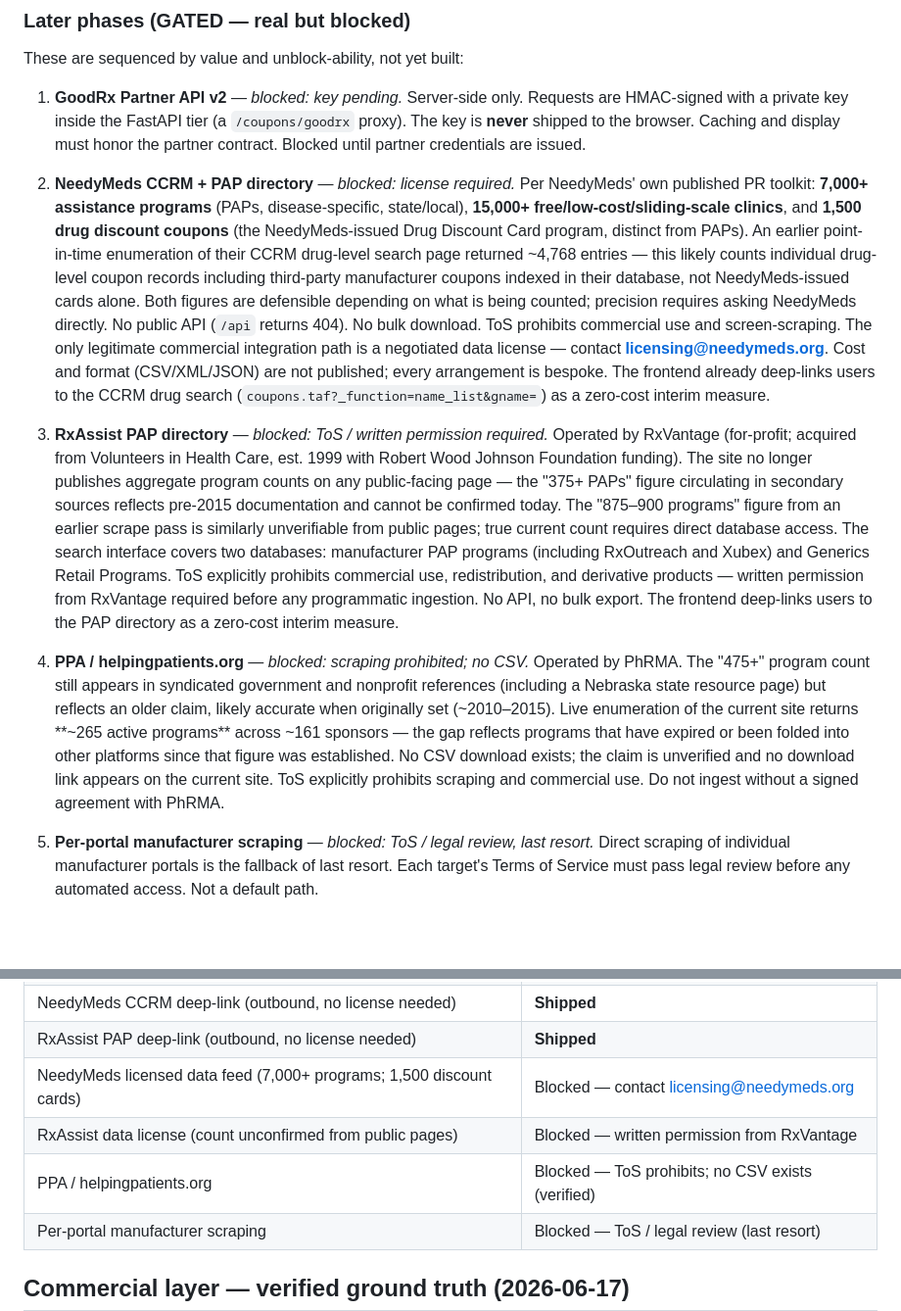
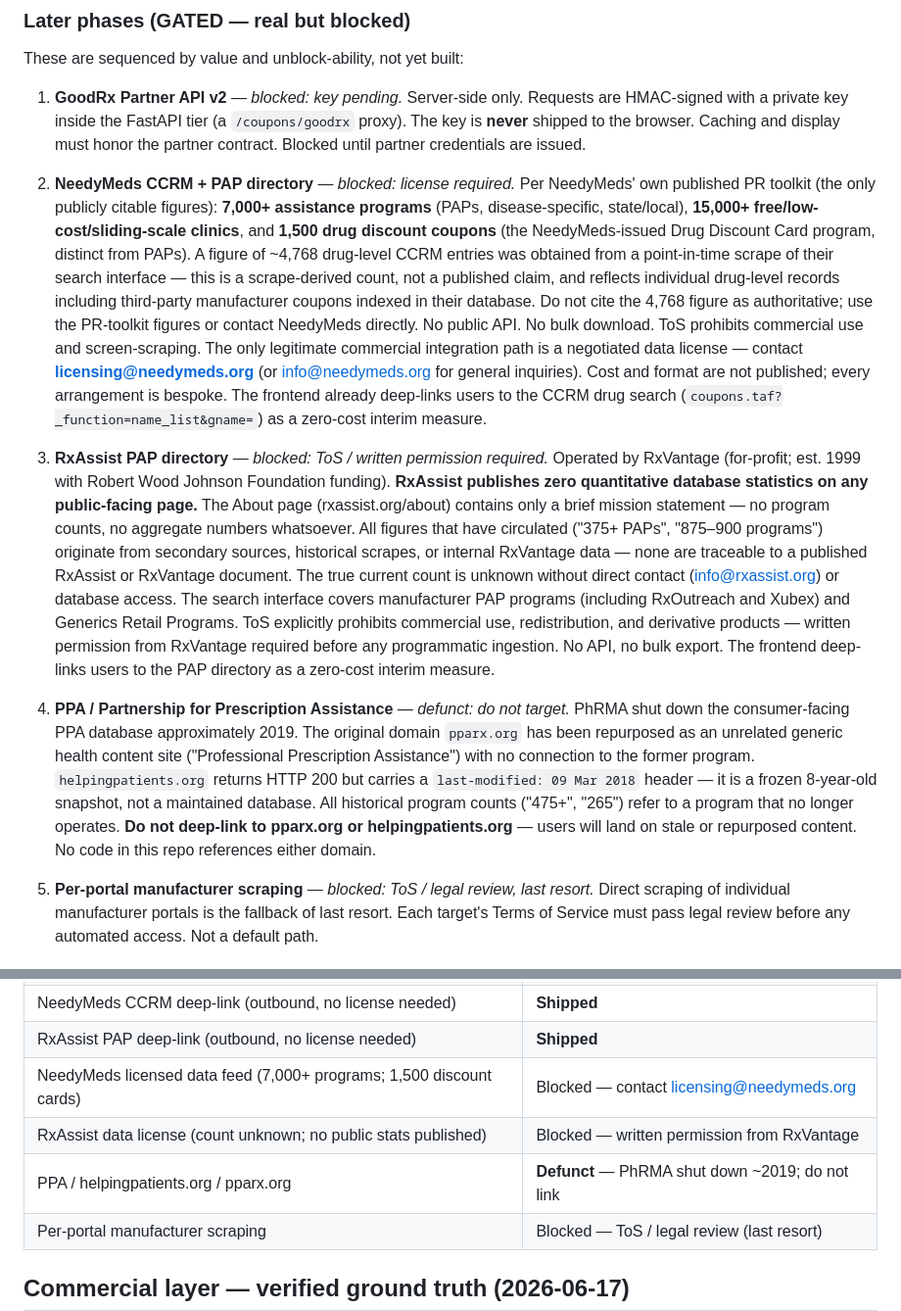
Before and after one commit to QANTMAI/0penRX, a Markdown page: docs/PLAN_B.md, 2 parts joined by grey strips. Shown at 98% size. GitHub-like rendering; blank space fills up the shorter version.

Commit message:
docs: second round of ground-truth corrections to PLAN_B.md
PPA: mark defunct — PhRMA shut down consumer database ~2019; pparx.org
repurposed as unrelated health site; helpingpatients.org frozen since
March 2018 (last-modified header confirmed). Do not link to either domain.
No code references them.

RxAssist: retract all program counts — RxAssist publishes zero aggregate
statistics on any public page. Counts of "375+" and "875–900" have no
traceable public source; they came from secondary sources or scrapes.
True count is unknown without direct contact (info@rxassist.org).

NeedyMeds: flag the 4,768 figure as scrape-derived, not a published claim.
Only citable public figures are from the PR toolkit: 7,000+ programs,
1,500 NeedyMeds-issued discount cards, 15,000+ clinics.

Co-Authored-By: Claude Sonnet 4.6 <noreply@anthropic.com>

```diff
--- a/docs/PLAN_B.md
+++ b/docs/PLAN_B.md
@@ -69,46 +69,47 @@ These are sequenced by value and unblock-ability, not yet built:
    partner credentials are issued.
 
 2. **NeedyMeds CCRM + PAP directory** — *blocked: license required.*
-   Per NeedyMeds' own published PR toolkit: **7,000+ assistance programs** (PAPs,
-   disease-specific, state/local), **15,000+ free/low-cost/sliding-scale clinics**,
-   and **1,500 drug discount coupons** (the NeedyMeds-issued Drug Discount Card
-   program, distinct from PAPs). An earlier point-in-time enumeration of their
-   CCRM drug-level search page returned ~4,768 entries — this likely counts
-   individual drug-level coupon records including third-party manufacturer coupons
-   indexed in their database, not NeedyMeds-issued cards alone. Both figures are
-   defensible depending on what is being counted; precision requires asking
-   NeedyMeds directly. No public API (`/api` returns 404). No bulk download. ToS
-   prohibits commercial use and screen-scraping. The only legitimate commercial
-   integration path is a negotiated data license — contact
-   **licensing@needymeds.org**. Cost and format (CSV/XML/JSON) are not published;
-   every arrangement is bespoke. The frontend already deep-links users to the CCRM
-   drug search (`coupons.taf?_function=name_list&gname=`) as a zero-cost interim
-   measure.
+   Per NeedyMeds' own published PR toolkit (the only publicly citable figures):
+   **7,000+ assistance programs** (PAPs, disease-specific, state/local),
+   **15,000+ free/low-cost/sliding-scale clinics**, and **1,500 drug discount
+   coupons** (the NeedyMeds-issued Drug Discount Card program, distinct from PAPs).
+   A figure of ~4,768 drug-level CCRM entries was obtained from a point-in-time
+   scrape of their search interface — this is a scrape-derived count, not a
+   published claim, and reflects individual drug-level records including third-party
+   manufacturer coupons indexed in their database. Do not cite the 4,768 figure as
+   authoritative; use the PR-toolkit figures or contact NeedyMeds directly. No
+   public API. No bulk download. ToS prohibits commercial use and screen-scraping.
+   The only legitimate commercial integration path is a negotiated data license —
+   contact **licensing@needymeds.org** (or info@needymeds.org for general
+   inquiries). Cost and format are not published; every arrangement is bespoke. The
+   frontend already deep-links users to the CCRM drug search
+   (`coupons.taf?_function=name_list&gname=`) as a zero-cost interim measure.
 
 3. **RxAssist PAP directory** — *blocked: ToS / written permission required.*
-   Operated by RxVantage (for-profit; acquired from Volunteers in Health Care,
-   est. 1999 with Robert Wood Johnson Foundation funding). The site no longer
-   publishes aggregate program counts on any public-facing page — the "375+ PAPs"
-   figure circulating in secondary sources reflects pre-2015 documentation and
-   cannot be confirmed today. The "875–900 programs" figure from an earlier scrape
-   pass is similarly unverifiable from public pages; true current count requires
-   direct database access. The search interface covers two databases: manufacturer
-   PAP programs (including RxOutreach and Xubex) and Generics Retail Programs. ToS
-   explicitly prohibits commercial use, redistribution, and derivative products —
-   written permission from RxVantage required before any programmatic ingestion. No
-   API, no bulk export. The frontend deep-links users to the PAP directory as a
-   zero-cost interim measure.
+   Operated by RxVantage (for-profit; est. 1999 with Robert Wood Johnson Foundation
+   funding). **RxAssist publishes zero quantitative database statistics on any
+   public-facing page.** The About page (rxassist.org/about) contains only a brief
+   mission statement — no program counts, no aggregate numbers whatsoever. All
+   figures that have circulated ("375+ PAPs", "875–900 programs") originate from
+   secondary sources, historical scrapes, or internal RxVantage data — none are
+   traceable to a published RxAssist or RxVantage document. The true current count
+   is unknown without direct contact (info@rxassist.org) or database access. The
+   search interface covers manufacturer PAP programs (including RxOutreach and
+   Xubex) and Generics Retail Programs. ToS explicitly prohibits commercial use,
+   redistribution, and derivative products — written permission from RxVantage
+   required before any programmatic ingestion. No API, no bulk export. The frontend
+   deep-links users to the PAP directory as a zero-cost interim measure.
 
-4. **PPA / helpingpatients.org** — *blocked: scraping prohibited; no CSV.*
-   Operated by PhRMA. The "475+" program count still appears in syndicated
-   government and nonprofit references (including a Nebraska state resource page)
-   but reflects an older claim, likely accurate when originally set (~2010–2015).
-   Live enumeration of the current site returns **~265 active programs** across
-   ~161 sponsors — the gap reflects programs that have expired or been folded into
-   other platforms since that figure was established. No CSV download exists; the
-   claim is unverified and no download link appears on the current site. ToS
-   explicitly prohibits scraping and commercial use. Do not ingest without a signed
-   agreement with PhRMA.
+4. **PPA / Partnership for Prescription Assistance** — *defunct: do not target.*
+   PhRMA shut down the consumer-facing PPA database approximately 2019. The
+   original domain `pparx.org` has been repurposed as an unrelated generic health
+   content site ("Professional Prescription Assistance") with no connection to the
+   former program. `helpingpatients.org` returns HTTP 200 but carries a
+   `last-modified: 09 Mar 2018` header — it is a frozen 8-year-old snapshot, not a
+   maintained database. All historical program counts ("475+", "265") refer to a
+   program that no longer operates. **Do not deep-link to pparx.org or
+   helpingpatients.org** — users will land on stale or repurposed content. No code
+   in this repo references either domain.
 
 5. **Per-portal manufacturer scraping** — *blocked: ToS / legal review, last
    resort.* Direct scraping of individual manufacturer portals is the fallback of
@@ -159,8 +160,8 @@ analogue of the NADAC year-rollover maintenance in `ingest.yml`.
 | NeedyMeds CCRM deep-link (outbound, no license needed) | **Shipped** |
 | RxAssist PAP deep-link (outbound, no license needed) | **Shipped** |
 | NeedyMeds licensed data feed (7,000+ programs; 1,500 discount cards) | Blocked — contact licensing@needymeds.org |
-| RxAssist data license (count unconfirmed from public pages) | Blocked — written permission from RxVantage |
-| PPA / helpingpatients.org | Blocked — ToS prohibits; no CSV exists (verified) |
+| RxAssist data license (count unknown; no public stats published) | Blocked — written permission from RxVantage |
+| PPA / helpingpatients.org / pparx.org | **Defunct** — PhRMA shut down ~2019; do not link |
 | Per-portal manufacturer scraping | Blocked — ToS / legal review (last resort) |
 
 ## Commercial layer — verified ground truth (2026-06-17)
```
